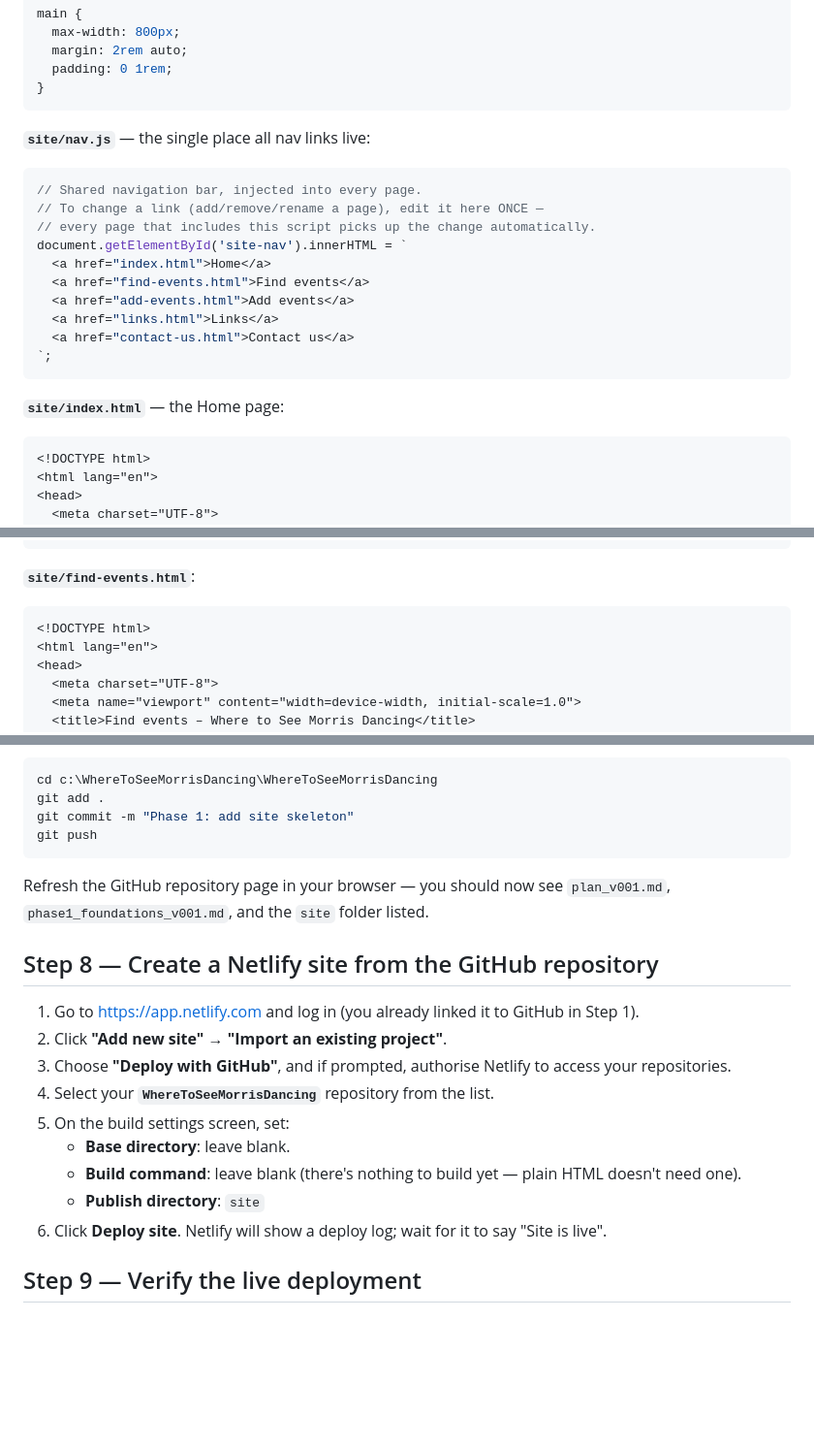
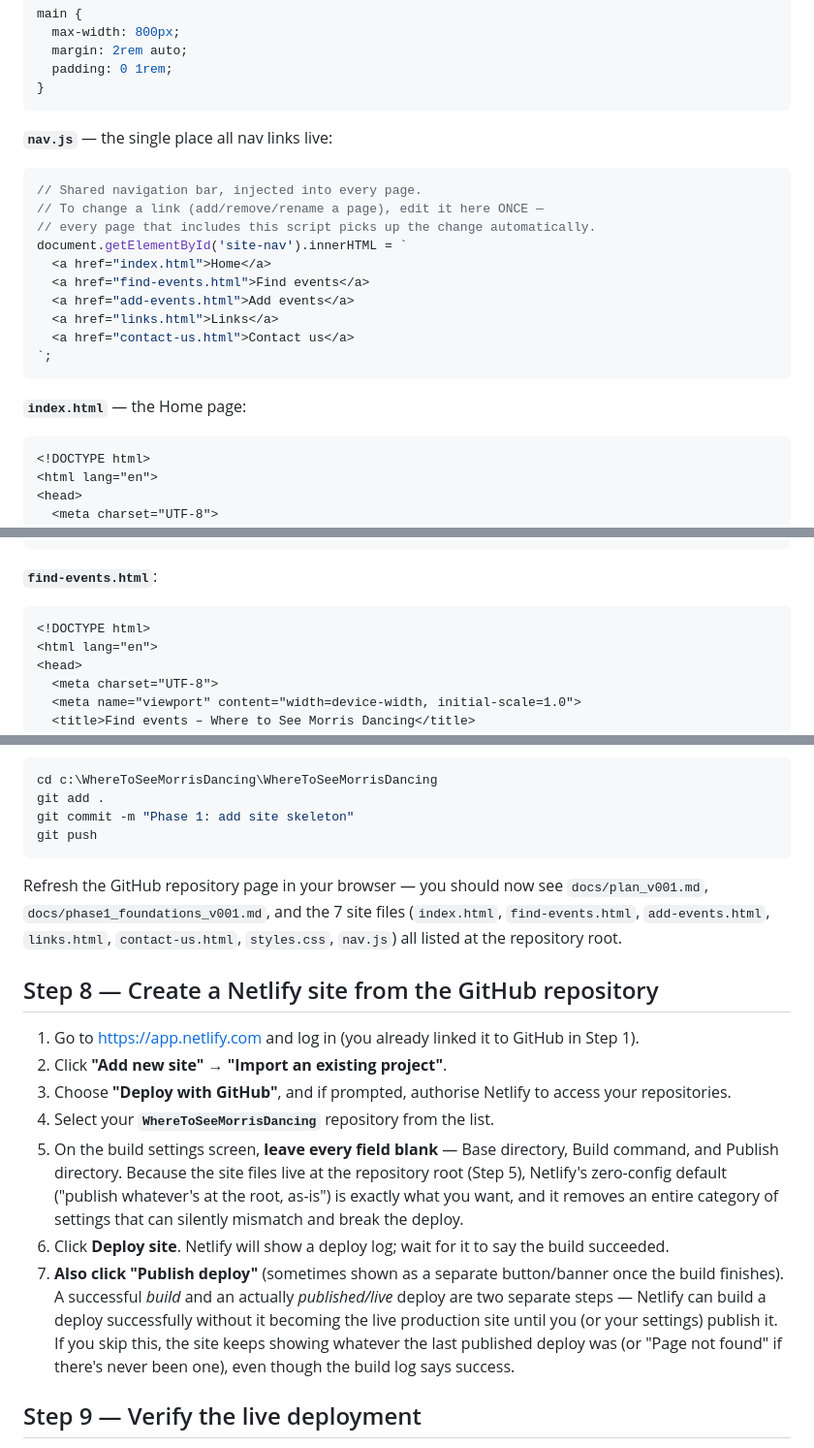
Before and after one commit to SusanSun17/WhereToSeeMorrisDancing, a Markdown page: docs/phase1_foundations_v001.md, 3 parts joined by grey strips. Shown at 97% size. Rendered like a GitHub page; blank space fills up the shorter version.

````diff
--- a/docs/phase1_foundations_v001.md
+++ b/docs/phase1_foundations_v001.md
@@ -84,7 +84,7 @@ main {
 }
 ```
 
-**`site/nav.js`** — the single place all nav links live:
+**`nav.js`** — the single place all nav links live:
 
 ```js
 // Shared navigation bar, injected into every page.
@@ -99,7 +99,7 @@ document.getElementById('site-nav').innerHTML = `
 `;
 ```
 
-**`site/index.html`** — the Home page:
+**`index.html`** — the Home page:
 
 ```html
 <!DOCTYPE html>
@@ -125,7 +125,7 @@ document.getElementById('site-nav').innerHTML = `
 </html>
 ```
 
-**`site/find-events.html`**:
+**`find-events.html`**:
 
 ```html
 <!DOCTYPE html>
@@ -235,7 +235,7 @@ git commit -m "Phase 1: add site skeleton"
 git push
 ```
 
-Refresh the GitHub repository page in your browser — you should now see `plan_v001.md`, `phase1_foundations_v001.md`, and the `site` folder listed.
+Refresh the GitHub repository page in your browser — you should now see `docs/plan_v001.md`, `docs/phase1_foundations_v001.md`, and the 7 site files (`index.html`, `find-events.html`, `add-events.html`, `links.html`, `contact-us.html`, `styles.css`, `nav.js`) all listed at the repository root.
 
 ## Step 8 — Create a Netlify site from the GitHub repository
 
@@ -243,11 +243,9 @@ Refresh the GitHub repository page in your browser — you should now see `plan_
 2. Click **"Add new site" → "Import an existing project"**.
 3. Choose **"Deploy with GitHub"**, and if prompted, authorise Netlify to access your repositories.
 4. Select your **`WhereToSeeMorrisDancing`** repository from the list.
-5. On the build settings screen, set:
-   - **Base directory**: leave blank.
-   - **Build command**: leave blank (there's nothing to build yet — plain HTML doesn't need one).
-   - **Publish directory**: `site`
-6. Click **Deploy site**. Netlify will show a deploy log; wait for it to say "Site is live".
+5. On the build settings screen, **leave every field blank** — Base directory, Build command, and Publish directory. Because the site files live at the repository root (Step 5), Netlify's zero-config default ("publish whatever's at the root, as-is") is exactly what you want, and it removes an entire category of settings that can silently mismatch and break the deploy.
+6. Click **Deploy site**. Netlify will show a deploy log; wait for it to say the build succeeded.
+7. **Also click "Publish deploy"** (sometimes shown as a separate button/banner once the build finishes). A successful *build* and an actually *published/live* deploy are two separate steps — Netlify can build a deploy successfully without it becoming the live production site until you (or your settings) publish it. If you skip this, the site keeps showing whatever the last published deploy was (or "Page not found" if there's never been one), even though the build log says success.
 
 ## Step 9 — Verify the live deployment
 
````
Also changed, not shown: other parts of docs/phase1_foundations_v001.md (+20 -21 lines).
